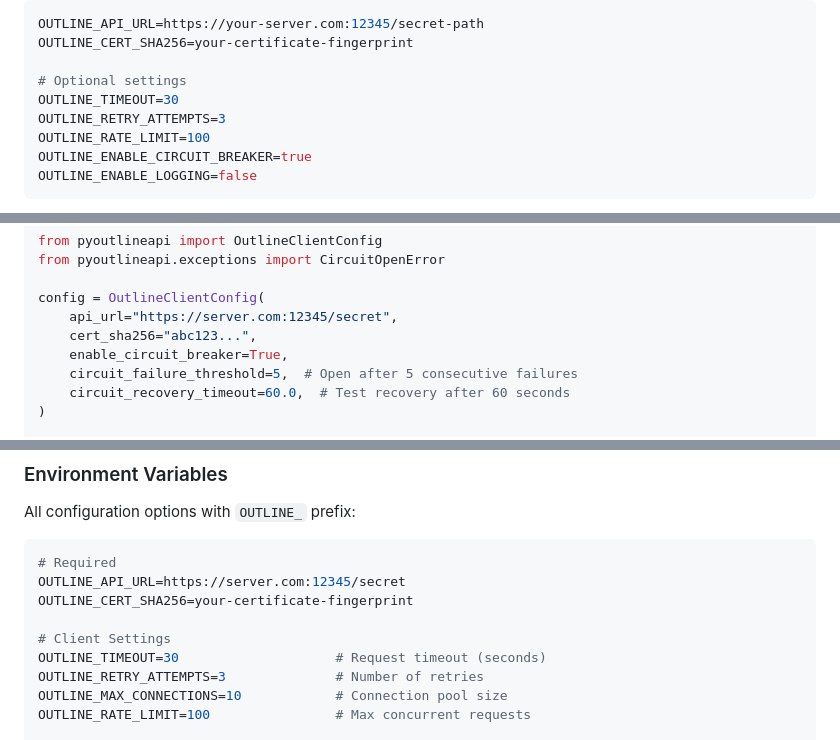
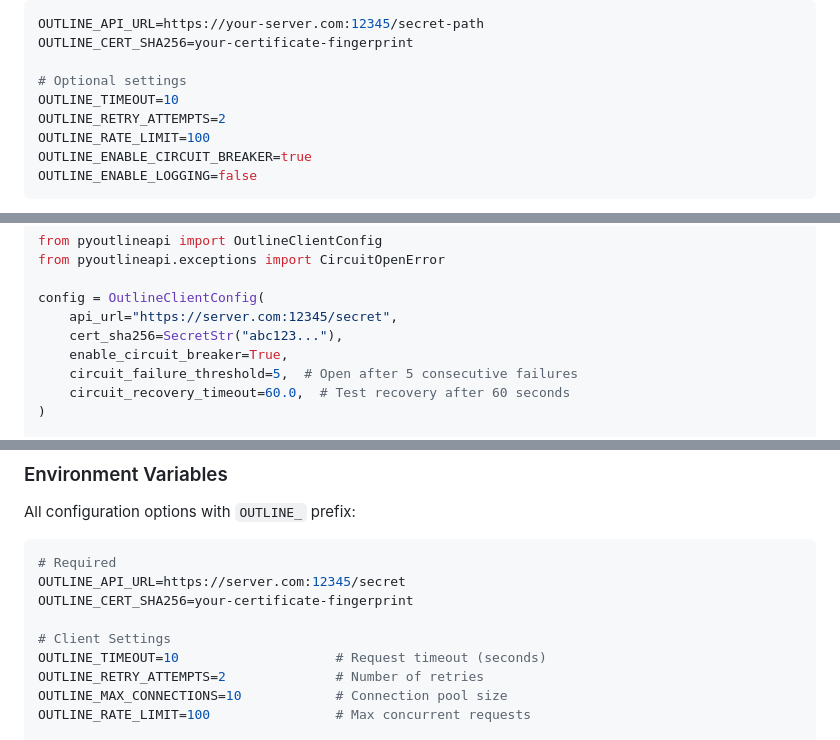
Before and after one commit to orenlab/pyoutlineapi, a Markdown page: README.md, 3 parts joined by grey strips. Drawn GitHub-style.

Commit message:
chore(docs): update README.md

```diff
--- a/README.md
+++ b/README.md
@@ -105,8 +105,8 @@ OUTLINE_API_URL=https://your-server.com:12345/secret-path
 OUTLINE_CERT_SHA256=your-certificate-fingerprint
 
 # Optional settings
-OUTLINE_TIMEOUT=30
-OUTLINE_RETRY_ATTEMPTS=3
+OUTLINE_TIMEOUT=10
+OUTLINE_RETRY_ATTEMPTS=2
 OUTLINE_RATE_LIMIT=100
 OUTLINE_ENABLE_CIRCUIT_BREAKER=true
 OUTLINE_ENABLE_LOGGING=false
@@ -272,7 +272,7 @@ from pyoutlineapi.exceptions import CircuitOpenError
 
 config = OutlineClientConfig(
     api_url="https://server.com:12345/secret",
-    cert_sha256="abc123...",
+    cert_sha256=SecretStr("abc123..."),
     enable_circuit_breaker=True,
     circuit_failure_threshold=5,  # Open after 5 consecutive failures
     circuit_recovery_timeout=60.0,  # Test recovery after 60 seconds
@@ -559,8 +559,8 @@ OUTLINE_API_URL=https://server.com:12345/secret
 OUTLINE_CERT_SHA256=your-certificate-fingerprint
 
 # Client Settings
-OUTLINE_TIMEOUT=30                    # Request timeout (seconds)
-OUTLINE_RETRY_ATTEMPTS=3              # Number of retries
+OUTLINE_TIMEOUT=10                    # Request timeout (seconds)
+OUTLINE_RETRY_ATTEMPTS=2              # Number of retries
 OUTLINE_MAX_CONNECTIONS=10            # Connection pool size
 OUTLINE_RATE_LIMIT=100                # Max concurrent requests
 
```
